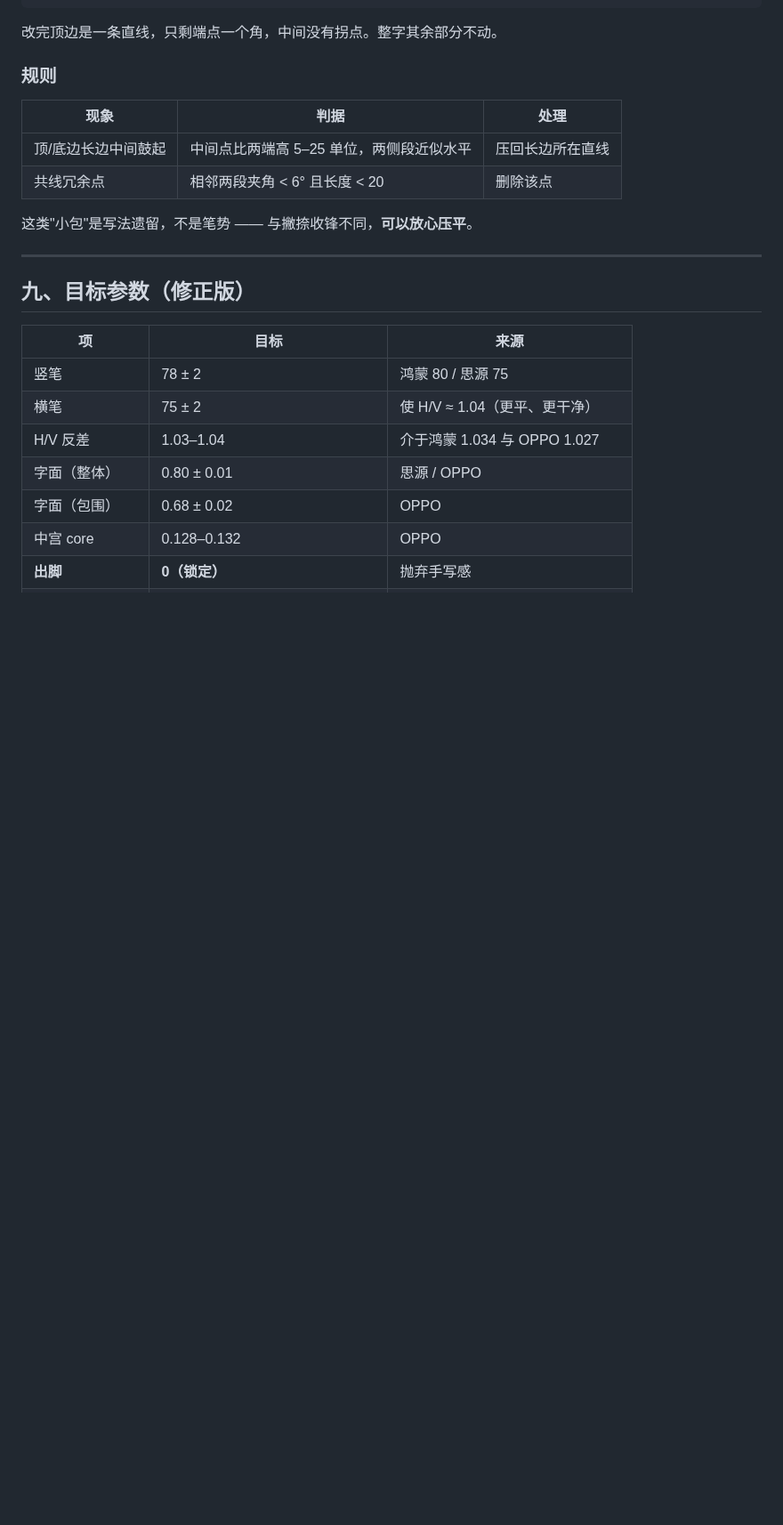
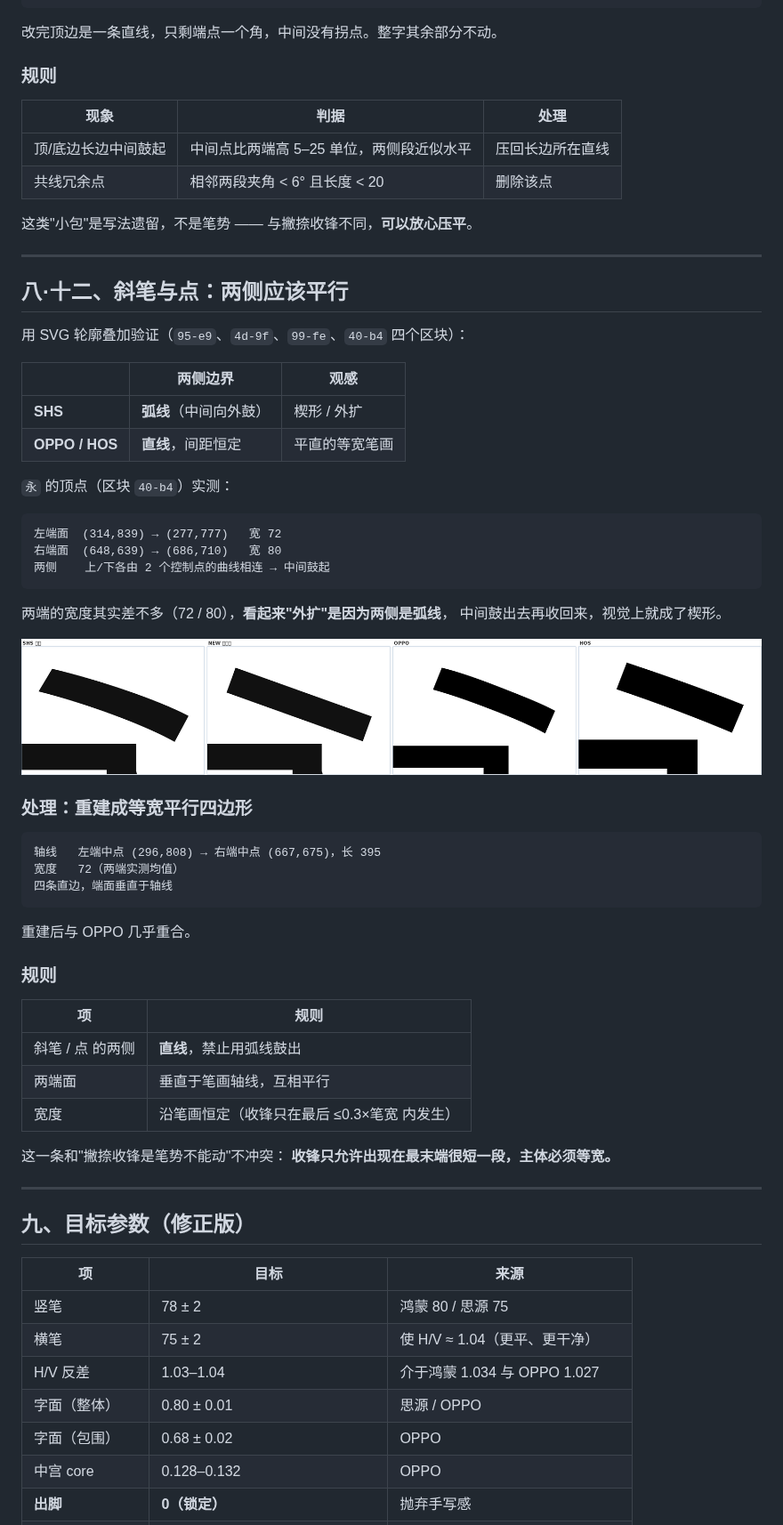
Before and after one commit to w-run/wdsans, a Markdown page: docs/ABSORB.md, the part around the change. Shown at 89% size. Rendered like a GitHub page; pictures changed too: docs/img/dot-parallel.png (added); blank space fills up the shorter version.

Commit message:
斜笔与点：两侧应为直线且等距
- SVG 轮廓叠加验证四个区块（95-e9/4d-9f/99-fe/40-b4）
- SHS 两侧是弧线（中间鼓），OPPO/HOS 是直线、间距恒定
- 点两端宽度实测 72 vs 80，差别不大 —— 外扩感来自弧线而非宽度
- 重建为等宽平行四边形（轴长 395、宽 72、端面垂直），与 OPPO 重合
- 规则：两侧直线、端面垂直平行、主体等宽，收锋只允许在末端 0.3×笔宽 内

````diff
--- a/docs/ABSORB.md
+++ b/docs/ABSORB.md
@@ -551,6 +551,52 @@ R ≈ 0.7–0.9 × 笔宽      笔宽 78 → R 55–70
 
 这类"小包"是写法遗留，不是笔势 —— 与撇捺收锋不同，**可以放心压平**。
 
+
+---
+
+## 八·十二、斜笔与点：两侧应该平行
+
+用 SVG 轮廓叠加验证（`95-e9`、`4d-9f`、`99-fe`、`40-b4` 四个区块）：
+
+| | 两侧边界 | 观感 |
+|---|---|---|
+| **SHS** | **弧线**（中间向外鼓） | 楔形 / 外扩 |
+| **OPPO / HOS** | **直线**，间距恒定 | 平直的等宽笔画 |
+
+`永` 的顶点（区块 `40-b4`）实测：
+
+```
+左端面  (314,839) → (277,777)   宽 72
+右端面  (648,639) → (686,710)   宽 80
+两侧    上/下各由 2 个控制点的曲线相连 → 中间鼓起
+```
+
+两端的宽度其实差不多（72 / 80），**看起来"外扩"是因为两侧是弧线**，
+中间鼓出去再收回来，视觉上就成了楔形。
+
+![点](img/dot-parallel.png)
+
+### 处理：重建成等宽平行四边形
+
+```
+轴线   左端中点 (296,808) → 右端中点 (667,675)，长 395
+宽度   72（两端实测均值）
+四条直边，端面垂直于轴线
+```
+
+重建后与 OPPO 几乎重合。
+
+### 规则
+
+| 项 | 规则 |
+|---|---|
+| 斜笔 / 点 的两侧 | **直线**，禁止用弧线鼓出 |
+| 两端面 | 垂直于笔画轴线，互相平行 |
+| 宽度 | 沿笔画恒定（收锋只在最后 ≤0.3×笔宽 内发生） |
+
+这一条和"撇捺收锋是笔势不能动"不冲突：
+**收锋只允许出现在最末端很短一段，主体必须等宽。**
+
 ---
 
 ## 九、目标参数（修正版）
````
Also changed, not shown: docs/img/block5668.png (added).
